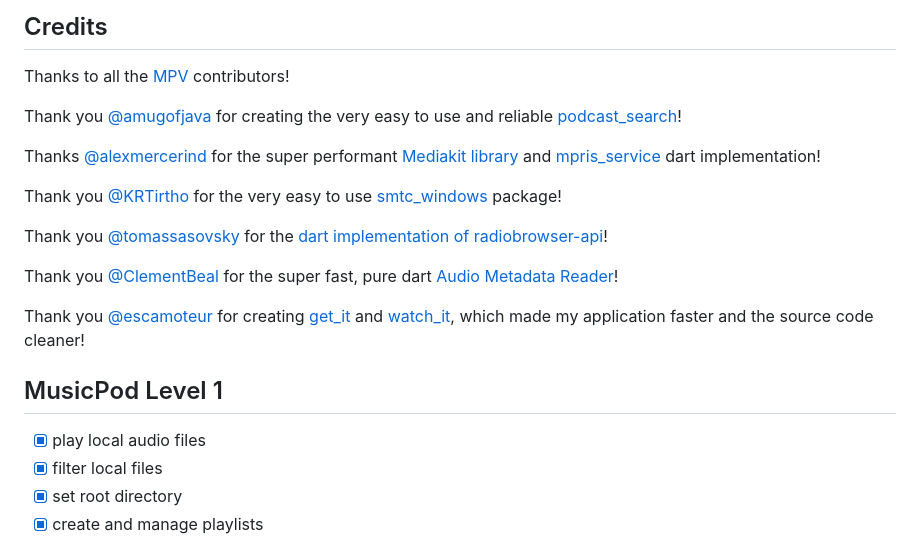
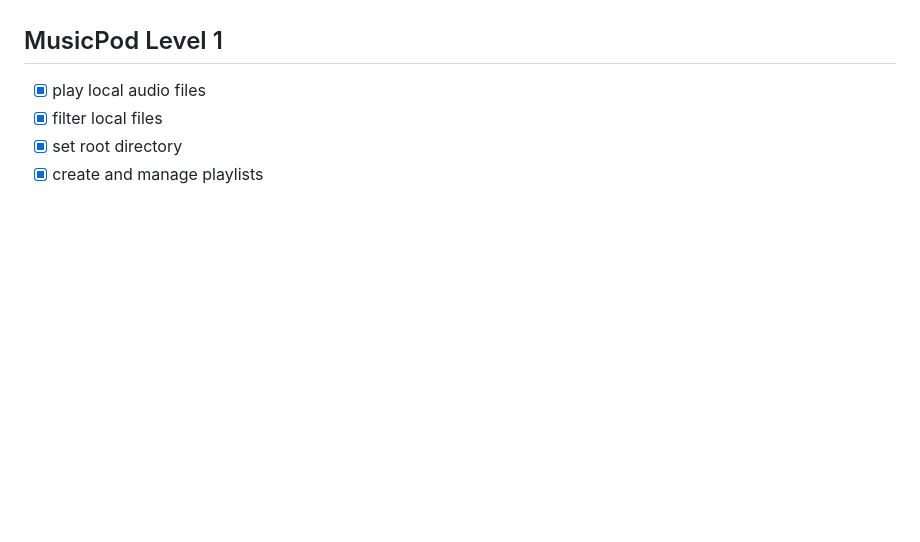
Before and after one commit to Dream-Apps-pl/radio-podcast-music-player, a Markdown page: README.md, the part around one of its changes. Drawn GitHub-style; blank space fills up the shorter version.

```diff
--- a/README.md
+++ b/README.md
@@ -43,18 +6,3 @@ Android release is WIP!
-## Credits
-
-Thanks to all the [MPV](https://github.com/mpv-player/mpv) contributors!
-
-Thank you [@amugofjava](https://github.com/amugofjava) for creating the very easy to use and reliable [podcast_search](https://github.com/amugofjava/podcast_search)!
-
-Thanks [@alexmercerind](https://github.com/alexmercerind) for the super performant [Mediakit library](https://github.com/alexmercerind/media_kit) and [mpris_service](https://github.com/alexmercerind/mpris_service) dart implementation!
-
-Thank you [@KRTirtho](https://github.com/KRTirtho) for the very easy to use [smtc_windows](https://github.com/KRTirtho/smtc_windows) package!
-
-Thank you [@tomassasovsky](https://github.com/tomassasovsky) for the [dart implementation of radiobrowser-api](https://github.com/tomassasovsky/radio-browser-api.dart)!
-
-Thank you [@ClementBeal](https://github.com/ClementBeal) for the super fast, pure dart [Audio Metadata Reader](https://github.com/ClementBeal/audio_metadata_reader)!
-
-Thank you [@escamoteur](https://github.com/escamoteur) for creating [get_it](https://pub.dev/packages/get_it) and [watch_it](https://pub.dev/packages/watch_it), which made my application faster and the source code cleaner!
 
 ## MusicPod Level 1
 
```
Also changed, not shown: other parts of README.md (+8 -64 lines).
